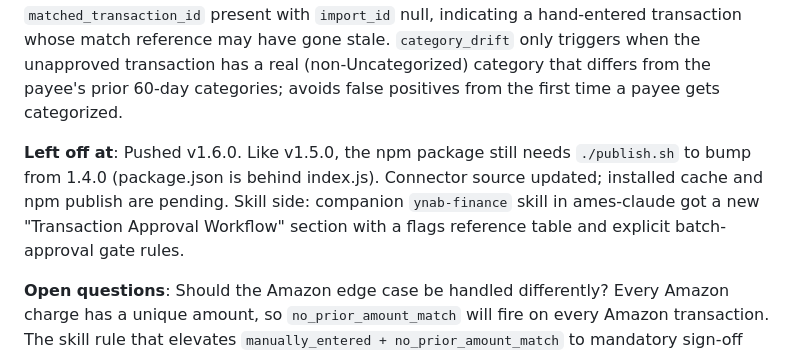
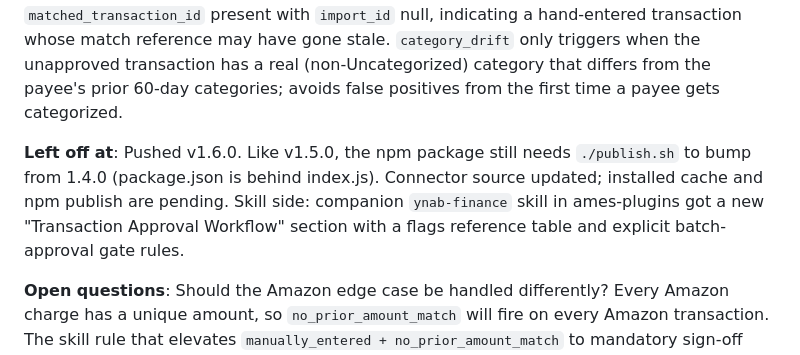
Before and after one commit to oliverames/ynab-mcp-server, a Markdown page: WORKLOG.md, the part around the change. Rendered like a GitHub page.

Commit message:
worklog: update marketplace references for ames-plugins rename
Co-Authored-By: Claude Opus 4.7 <noreply@anthropic.com>

```diff
--- a/WORKLOG.md
+++ b/WORKLOG.md
@@ -6,7 +6,7 @@
 
 **Decisions made**: Flag computation is client-side after one extra `getTransactions(sinceDate)` call rather than per-payee API calls; keeps latency predictable regardless of how many unique payees are in the batch. Floating-point amount comparison via `Set` is reliable here because milliunits are integers (e.g., 35710 / 1000 = 35.71 exactly in JS). The `match_broken` flag fires on the specific pattern that caused confusion in the live session: `matched_transaction_id` present with `import_id` null, indicating a hand-entered transaction whose match reference may have gone stale. `category_drift` only triggers when the unapproved transaction has a real (non-Uncategorized) category that differs from the payee's prior 60-day categories; avoids false positives from the first time a payee gets categorized.
 
-**Left off at**: Pushed v1.6.0. Like v1.5.0, the npm package still needs `./publish.sh` to bump from 1.4.0 (package.json is behind index.js). Connector source updated; installed cache and npm publish are pending. Skill side: companion `ynab-finance` skill in ames-claude got a new "Transaction Approval Workflow" section with a flags reference table and explicit batch-approval gate rules.
+**Left off at**: Pushed v1.6.0. Like v1.5.0, the npm package still needs `./publish.sh` to bump from 1.4.0 (package.json is behind index.js). Connector source updated; installed cache and npm publish are pending. Skill side: companion `ynab-finance` skill in ames-plugins got a new "Transaction Approval Workflow" section with a flags reference table and explicit batch-approval gate rules.
 
 **Open questions**: Should the Amazon edge case be handled differently? Every Amazon charge has a unique amount, so `no_prior_amount_match` will fire on every Amazon transaction. The skill rule that elevates `manually_entered + no_prior_amount_match` to mandatory sign-off won't fire on Amazon (since they're bank-imported), so the noise is contained to display, but a future improvement could special-case payees with high amount variance.
 
```
